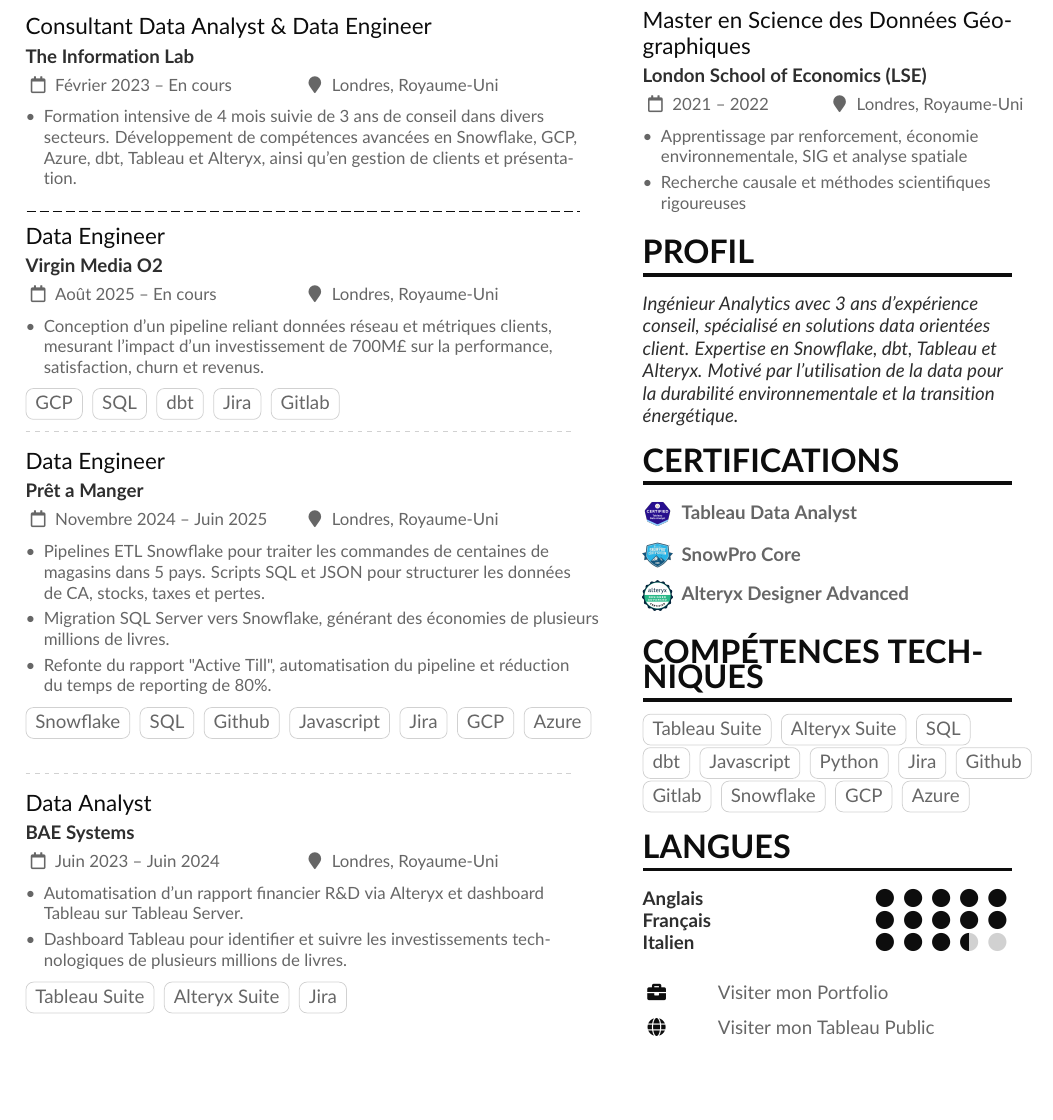
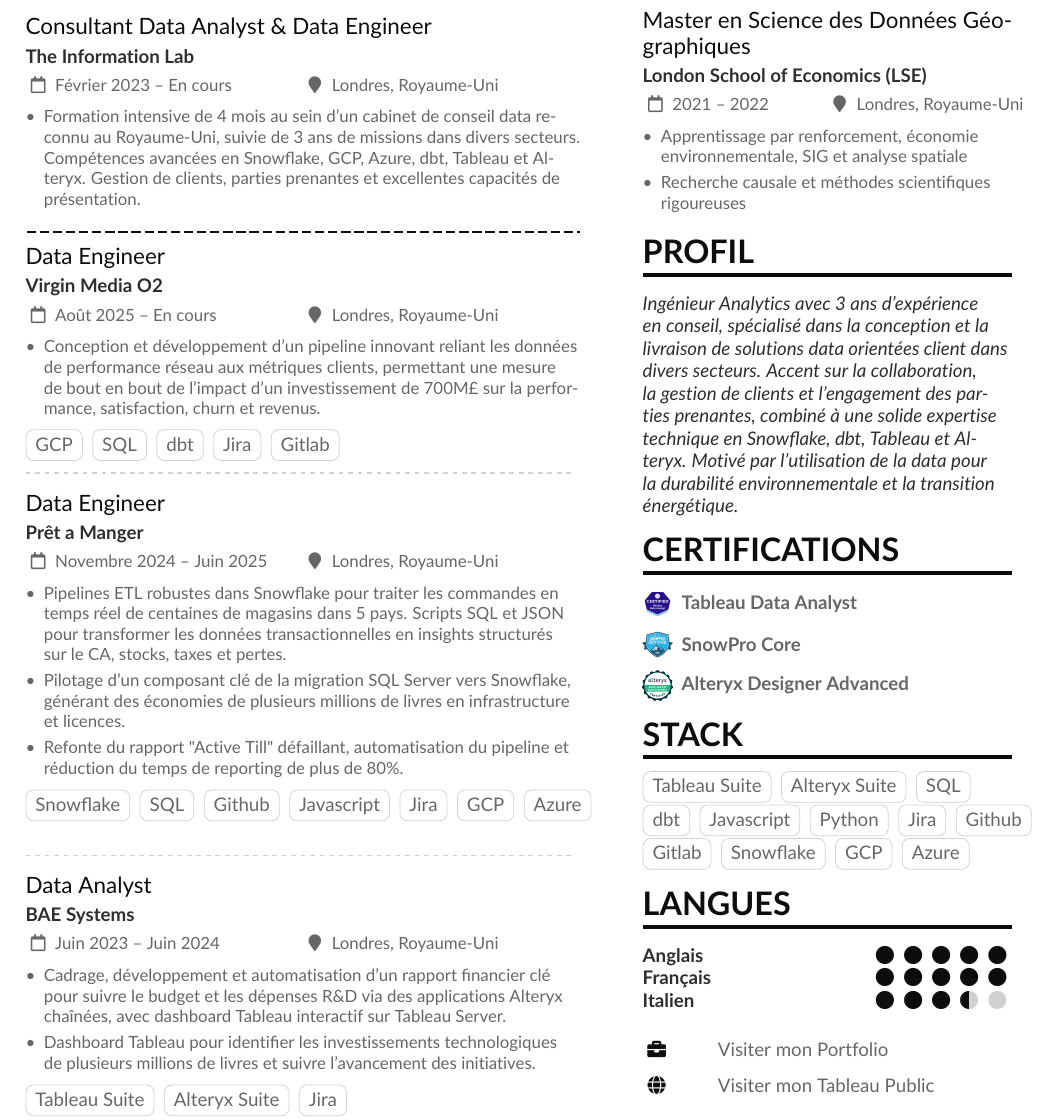
Before and after one commit to AdrienSourdilleTIL/CV, a LaTeX CV (Adrien_Sourdille_CV/CV_FR.tex): part of the page, cut so that both start at the same text, the shorter picture padded with empty space. Compiled offline with pdfLaTeX.

Commit message:
Update CV_FR.tex

```diff
--- a/Adrien_Sourdille_CV/CV_FR.tex
+++ b/Adrien_Sourdille_CV/CV_FR.tex
@@ -84,7 +84,7 @@
 
 \cvevent{Consultant Data Analyst \& Data Engineer}{The Information Lab}{Février 2023 -- En cours}{Londres, Royaume-Uni}
 \begin{itemize}
-\item Formation intensive de 4 mois suivie de 3 ans de conseil dans divers secteurs. Développement de compétences avancées en Snowflake, GCP, Azure, dbt, Tableau et Alteryx, ainsi qu'en gestion de clients et présentation.
+\item Formation intensive de 4 mois au sein d'un cabinet de conseil data reconnu au Royaume-Uni, suivie de 3 ans de missions dans divers secteurs. Compétences avancées en Snowflake, GCP, Azure, dbt, Tableau et Alteryx. Gestion de clients, parties prenantes et excellentes capacités de présentation.
 \end{itemize}
 
 \maindivider
@@ -92,7 +92,7 @@
 \cvevent{Data Engineer}{Virgin Media O2}{Août 2025 -- En cours}{Londres, Royaume-Uni}
 
 \begin{itemize}
-\item Conception d'un pipeline reliant données réseau et métriques clients, mesurant l'impact d'un investissement de 700M£ sur la performance, satisfaction, churn et revenus.
+\item Conception et développement d'un pipeline innovant reliant les données de performance réseau aux métriques clients, permettant une mesure de bout en bout de l'impact d'un investissement de 700M£ sur la performance, satisfaction, churn et revenus.
 \end{itemize}
 \vspace{0.1cm}
 \cvtag{GCP}
@@ -105,9 +105,9 @@
 
 \cvevent{Data Engineer}{Prêt a Manger}{Novembre 2024 -- Juin 2025}{Londres, Royaume-Uni}
 \begin{itemize}
-\item Pipelines ETL Snowflake pour traiter les commandes de centaines de magasins dans 5 pays. Scripts SQL et JSON pour structurer les données de CA, stocks, taxes et pertes.
-\item Migration SQL Server vers Snowflake, générant des économies de plusieurs millions de livres.
-\item Refonte du rapport "Active Till", automatisation du pipeline et réduction du temps de reporting de 80\%.
+\item Pipelines ETL robustes dans Snowflake pour traiter les commandes en temps réel de centaines de magasins dans 5 pays. Scripts SQL et JSON pour transformer les données transactionnelles en insights structurés sur le CA, stocks, taxes et pertes.
+\item Pilotage d'un composant clé de la migration SQL Server vers Snowflake, générant des économies de plusieurs millions de livres en infrastructure et licences.
+\item Refonte du rapport "Active Till" défaillant, automatisation du pipeline et réduction du temps de reporting de plus de 80\%.
 \end{itemize}
 \vspace{0.1cm}
 \cvtag{Snowflake}
@@ -122,8 +122,8 @@
 
 \cvevent{Data Analyst}{BAE Systems}{Juin 2023 -- Juin 2024}{Londres, Royaume-Uni}
 \begin{itemize}
-\item Automatisation d'un rapport financier R\&D via Alteryx et dashboard Tableau sur Tableau Server.
-\item Dashboard Tableau pour identifier et suivre les investissements technologiques de plusieurs millions de livres.
+\item Cadrage, développement et automatisation d'un rapport financier clé pour suivre le budget et les dépenses R\&D via des applications Alteryx chaînées, avec dashboard Tableau interactif sur Tableau Server.
+\item Dashboard Tableau pour identifier les investissements technologiques de plusieurs millions de livres et suivre l'avancement des initiatives.
 \end{itemize}
 \vspace{0.1cm}
 \cvtag{Tableau Suite}
@@ -145,7 +145,7 @@
 
 
 {\color{SlateGrey} \itshape \normalsize
-Ingénieur Analytics avec 3 ans d'expérience conseil, spécialisé en solutions data orientées client. Expertise en Snowflake, dbt, Tableau et Alteryx. Motivé par l'utilisation de la data pour la durabilité environnementale et la transition énergétique.
+Ingénieur Analytics avec 3 ans d'expérience en conseil, spécialisé dans la conception et la livraison de solutions data orientées client dans divers secteurs. Accent sur la collaboration, la gestion de clients et l'engagement des parties prenantes, combiné à une solide expertise technique en Snowflake, dbt, Tableau et Alteryx. Motivé par l'utilisation de la data pour la durabilité environnementale et la transition énergétique.
 }
 
 \cvsection{Certifications}
@@ -179,7 +179,7 @@
 \end{minipage}
 
 
-\cvsection{Compétences Techniques}
+\cvsection{Stack}
 
 % Don't overuse these \cvtag boxes — they're just eye-candies and not essential. If something doesn't fit on a single line, it probably works better as part of an itemized list (probably inlined itemized list), or just as a comma-separated list of strengths.
 
```
